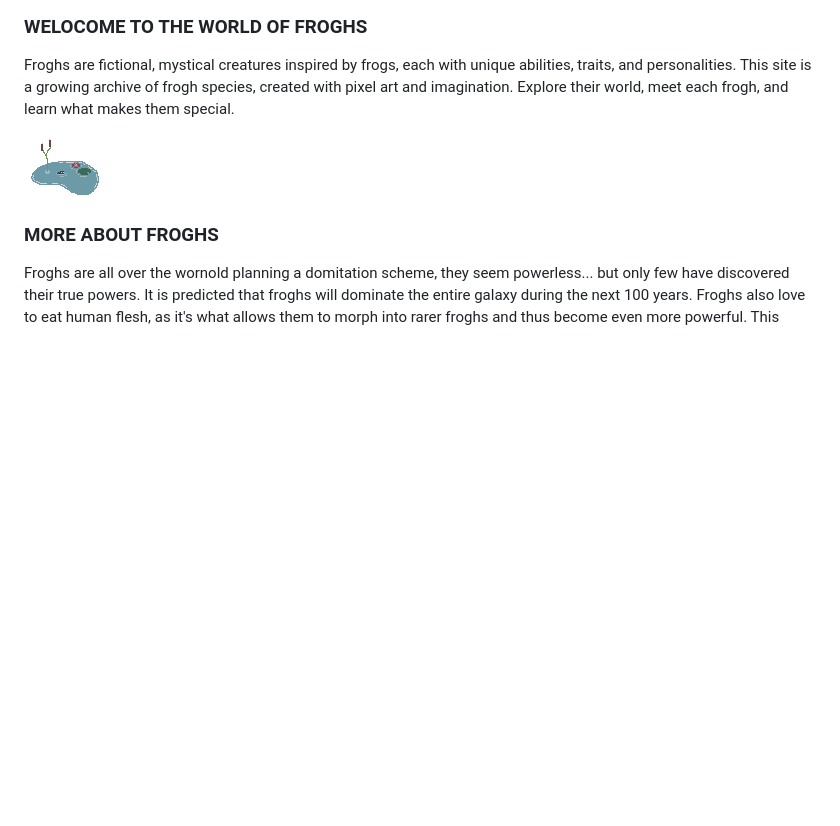
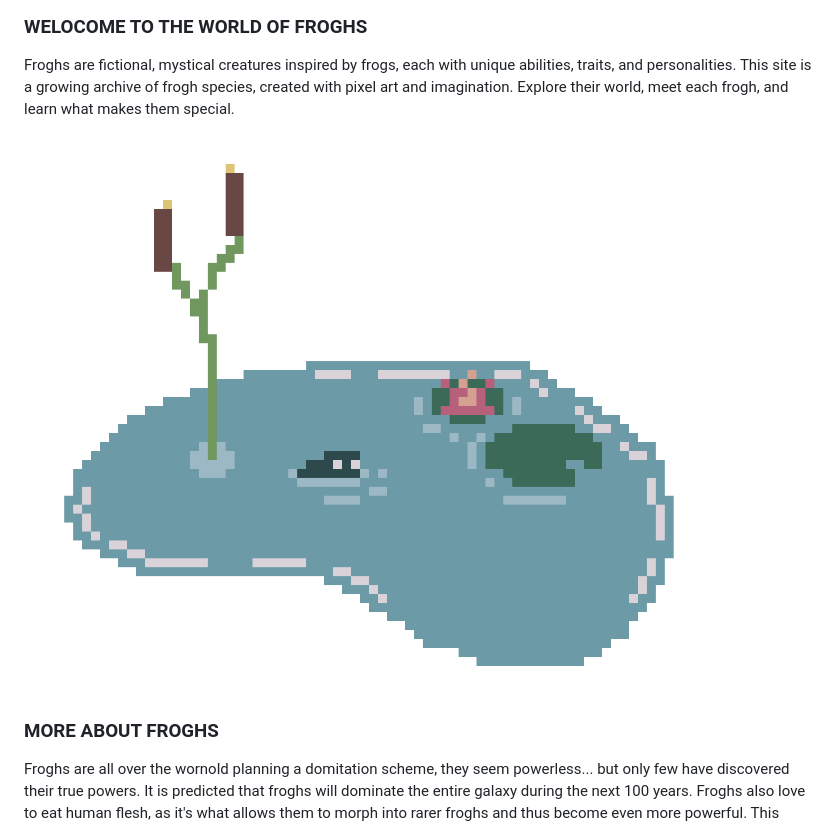
Before and after one commit to afif-ali/FROGHS, a Markdown page: README.md, the part around the change. Drawn GitHub-style; pictures changed too: res/img/readmeimg.png (added); blank space fills up the shorter version.

Commit message:
readme img

```diff
--- a/README.md
+++ b/README.md
@@ -1,7 +1,7 @@
 ### WELOCOME TO THE WORLD OF FROGHS
 Froghs are fictional, mystical creatures inspired by frogs, each with unique abilities, traits, and personalities. This site is a growing archive of frogh species, created with pixel art and imagination. Explore their world, meet each frogh, and learn what makes them special.
 
-<img src="/res/img/pond.png" style="width: 100%; image-rendering: pixelated; image-rendering: crisp-edges; image-rendering: -moz-crisp-edges; image-rendering: -webkit-optimize-contrast; image-rendering: optimizeSpeed; image-rendering: optimize-contrast; image-rendering: -o-crisp-edges;">
+<img src="/res/img/readmeimg.png" style="width: 100%;">
 
 
 ### MORE ABOUT FROGHS
```
